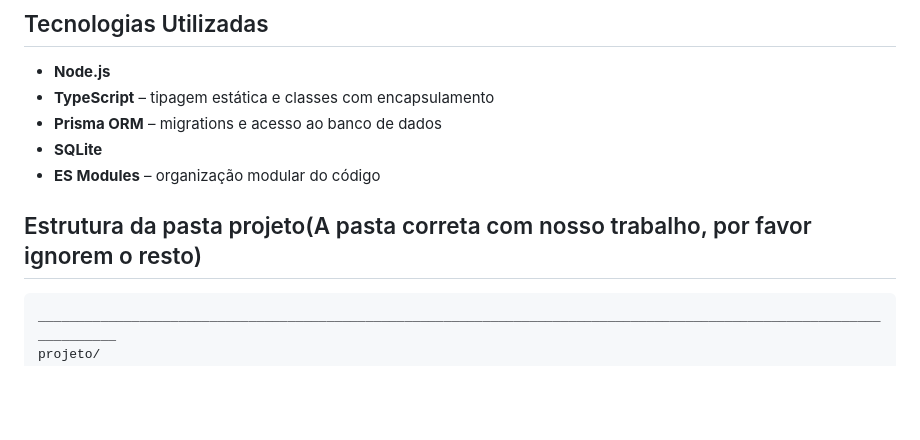
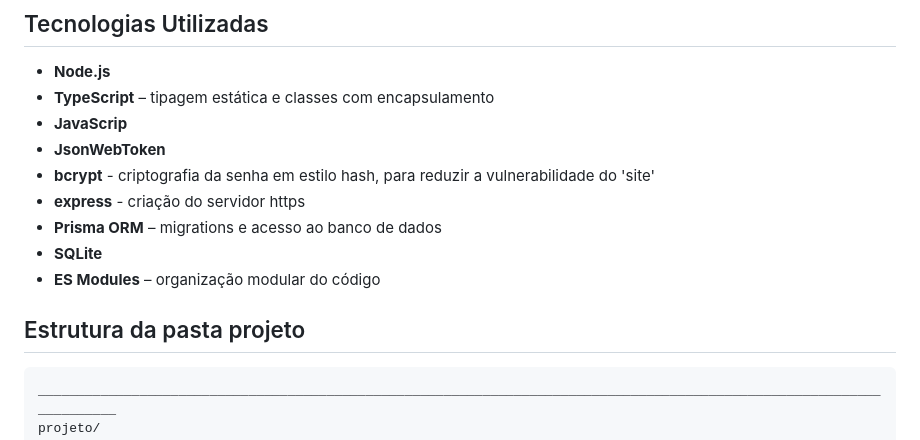
Before and after one commit to joseRenaldo/organizador-de-livros, a Markdown page: README.md, the part around the change. Drawn GitHub-style; blank space fills up the shorter version.

Commit message:
Fix typos and update project structure section
Corrected spelling errors and improved formatting in the README.

````diff
--- a/README.md
+++ b/README.md
@@ -30,11 +30,15 @@ Projeto acadêmico desenvolvido para a disciplina de **Banco de Dados**, **POO**
 
 - **Node.js**
 - **TypeScript** – tipagem estática e classes com encapsulamento
+- **JavaScrip**
+- **JsonWebToken**
+- **bcrypt** - criptografia da senha em estilo hash, para reduzir a vulnerabilidade do 'site'
+- **express** - criação do servidor https
 - **Prisma ORM** – migrations e acesso ao banco de dados
 - **SQLite**
 - **ES Modules** – organização modular do código
 
-## Estrutura da pasta projeto(A pasta correta com nosso trabalho, por favor ignorem o resto)
+## Estrutura da pasta projeto
 ```
 ______________________________________________________________________________________________________________________
 projeto/
````
